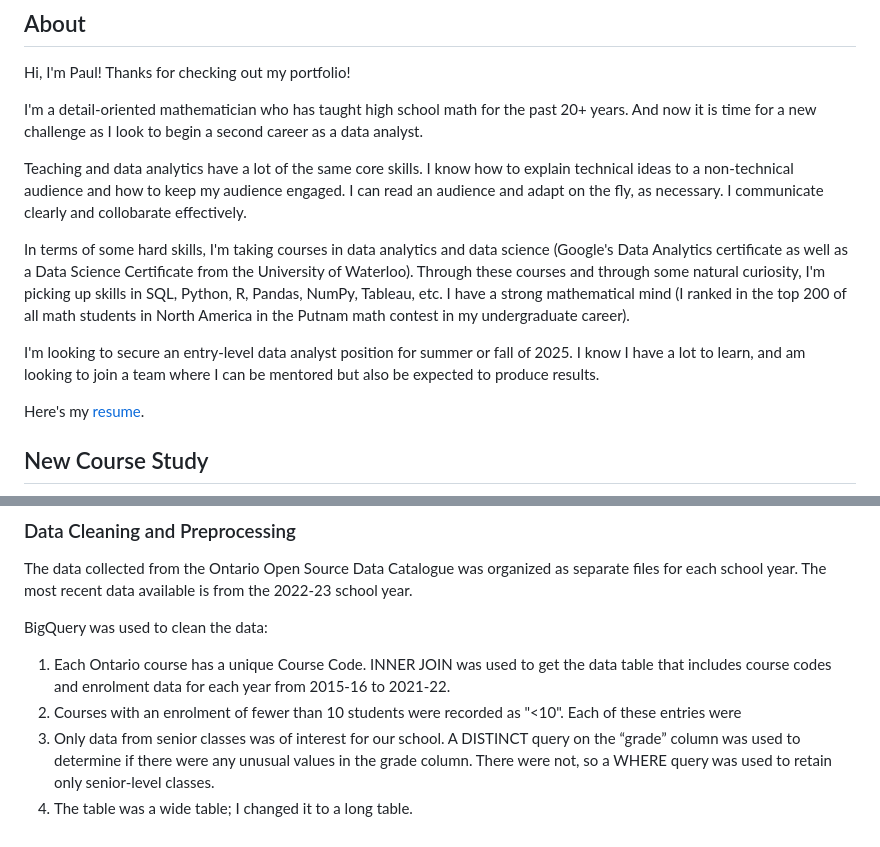
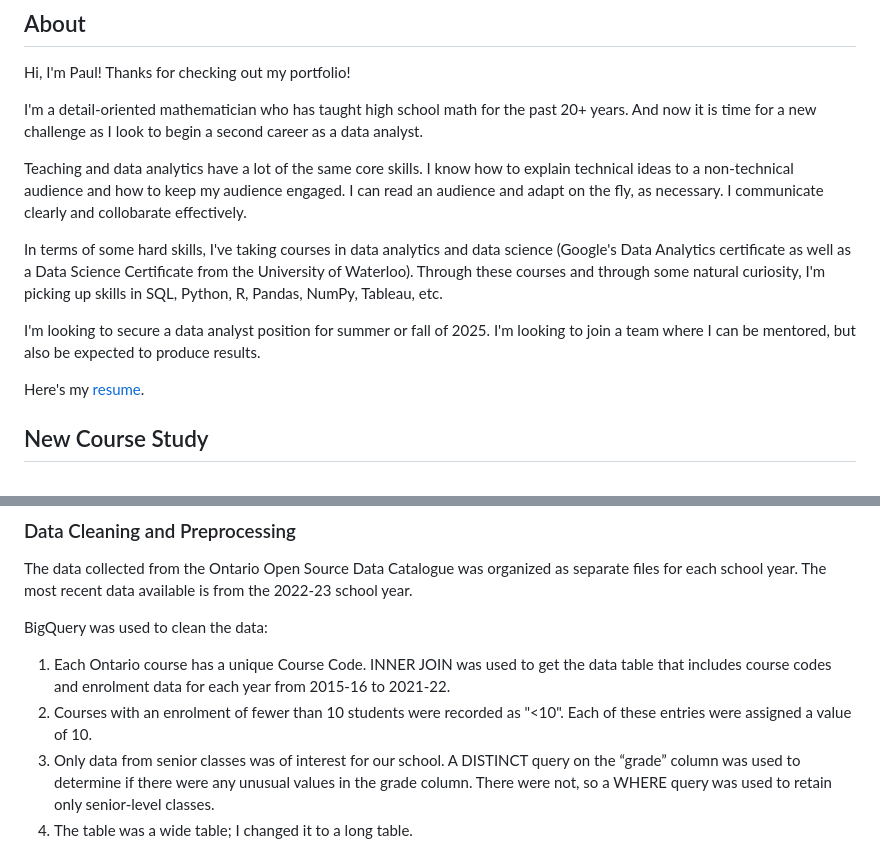
Before and after one commit to pleistra/Paul-Leistra-Portfolio, a Markdown page: README.md, 2 parts joined by grey strips. Drawn GitHub-style.

```diff
--- a/README.md
+++ b/README.md
@@ -7,9 +7,9 @@ I'm a detail-oriented mathematician who has taught high school math for the past
 
 Teaching and data analytics have a lot of the same core skills. I know how to explain technical ideas to a non-technical audience and how to keep my audience engaged. I can read an audience and adapt on the fly, as necessary. I communicate clearly and collobarate effectively.
 
-In terms of some hard skills, I'm taking courses in data analytics and data science (Google's Data Analytics certificate as well as a Data Science Certificate from the University of Waterloo). Through these courses and through some natural curiosity, I'm picking up skills in SQL, Python, R, Pandas, NumPy, Tableau, etc. I have a strong mathematical mind (I ranked in the top 200 of all math students in North America in the Putnam math contest in my undergraduate career).
+In terms of some hard skills, I've taking courses in data analytics and data science (Google's Data Analytics certificate as well as a Data Science Certificate from the University of Waterloo). Through these courses and through some natural curiosity, I'm picking up skills in SQL, Python, R, Pandas, NumPy, Tableau, etc.
 
-I'm looking to secure an entry-level data analyst position for summer or fall of 2025. I know I have a lot to learn, and am looking to join a team where I can be mentored but also be expected to produce results.
+I'm looking to secure a data analyst position for summer or fall of 2025. I'm looking to join a team where I can be mentored, but also be expected to produce results.
 
 Here's my [resume](Resume-PaulLeistra.pdf).
 
@@ -33,7 +33,7 @@ The data collected from the Ontario Open Source Data Catalogue was organized as
 
 BigQuery was used to clean the data:
 1. Each Ontario course has a unique Course Code. INNER JOIN was used to get the data table that includes course codes and enrolment data for each year from 2015-16 to 2021-22.
-2. Courses with an enrolment of fewer than 10 students were recorded as "<10". Each of these entries were
+2. Courses with an enrolment of fewer than 10 students were recorded as "<10". Each of these entries were assigned a value of 10.
 3. Only data from senior classes was of interest for our school. A DISTINCT query on the “grade” column was used to determine if there were any unusual values in the grade column. There were not, so a WHERE query was used to retain only senior-level classes.
 4. The table was a wide table; I changed it to a long table.
 5. The first letter of each course code indicates the department of that course (eg: ADA1O is a course in the Arts department). A "department" column was engineered using CASE statements along with SUBSTR (course_code,1,1).
```
